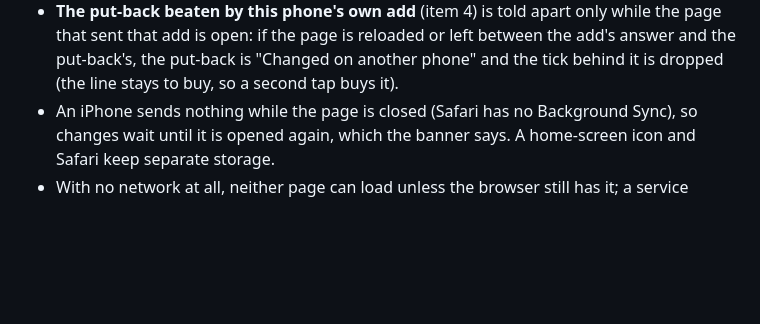
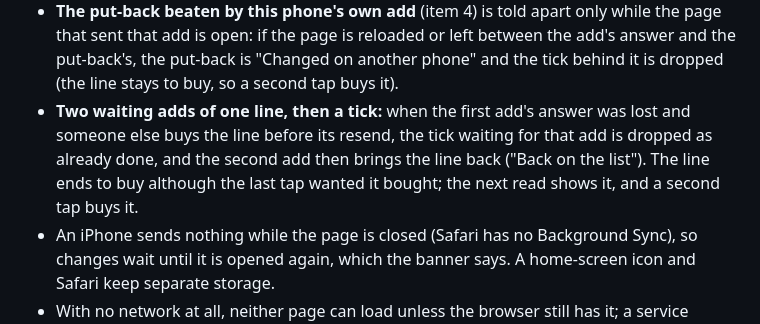
Before and after one commit to Route3ralph/home-hub, a Markdown page: docs/v1.2-kitchen.md, the part around the change. GitHub-like rendering; blank space fills up the shorter version.

Commit message:
Docs: one more honest limit of the shopping outbox (two waiting adds of one line, then a tick)
Found by the model check at 1dab1d7; it predates the fix commits and is
rare (a lost answer, someone else buying the line within seconds, and a
second add of it still waiting). The next read shows the line as it is,
and a second tap buys it.

Co-Authored-By: Claude Opus 5.5 <noreply@anthropic.com>
Claude-Session: https://claude.ai/code/session_01P5YTahEfoj5t8zsAamXT5Y

```diff
--- a/docs/v1.2-kitchen.md
+++ b/docs/v1.2-kitchen.md
@@ -639,6 +639,7 @@ What it doesn't do, honestly:
 - **A tap behind the other tab's change**, in a page that took that tab's waiting changes, waits its turn after that change. If the database answers that change "no change" (the line was no longer as that tab saw it, even when this browser's other tab is what changed it), the tap is dropped with "Changed on another phone". The row shows the line as it is now, so a second tap does it.
 - **A duplicated tab** (the browser's Duplicate) copies the tab's id, so the two count as one tab: a tick waiting there can still be cancelled by its Undo in one tab while the other sends it, and the line ends as the tick left it, with no message. The next read shows it so, and a second tap fixes it.
 - **The put-back beaten by this phone's own add** (item 4) is told apart only while the page that sent that add is open: if the page is reloaded or left between the add's answer and the put-back's, the put-back is "Changed on another phone" and the tick behind it is dropped (the line stays to buy, so a second tap buys it).
+- **Two waiting adds of one line, then a tick:** when the first add's answer was lost and someone else buys the line before its resend, the tick waiting for that add is dropped as already done, and the second add then brings the line back ("Back on the list"). The line ends to buy although the last tap wanted it bought; the next read shows it, and a second tap buys it.
 - An iPhone sends nothing while the page is closed (Safari has no Background Sync), so changes wait until it is opened again, which the banner says. A home-screen icon and Safari keep separate storage.
 - With no network at all, neither page can load unless the browser still has it; a service worker for `day.html` is in Later. With weak signal (the page loads, the database calls fail) My day still shows the list saved at home (§7.2).
 - **The signed-in hub can't start without an answer from the database:** the core needs `whoami` before any page (`hub.js:1036-1047`), and when `hub_schema_version()` gets no answer at all it shows the v1 pages, without Food (`hub.js:1105-1109`). The README's advice: open Food before going into the store, and don't reload it there. Keeping the last good start on the phone is in Later (§16.1).
```
